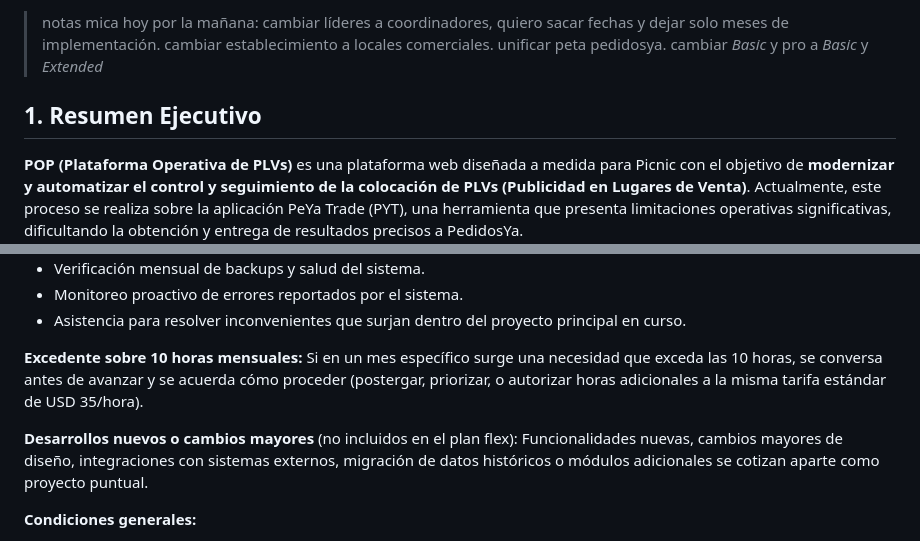
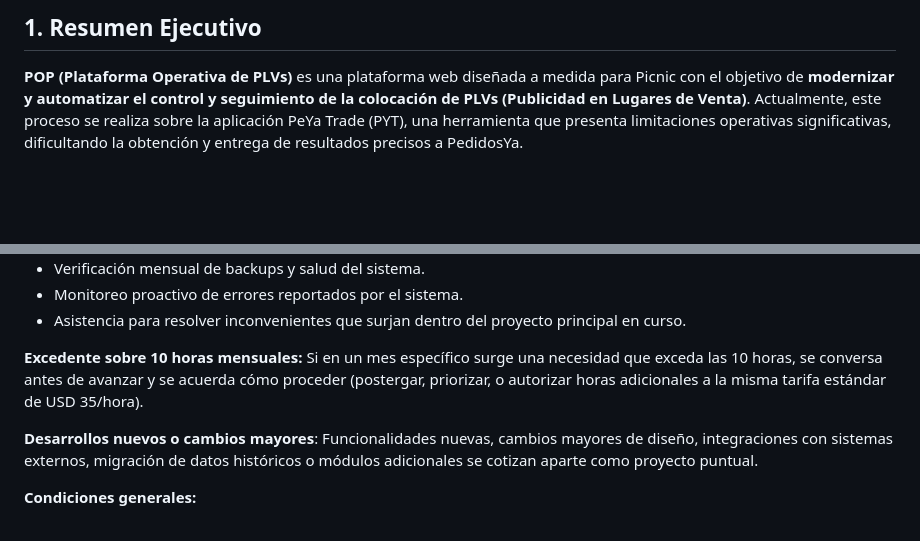
Before and after one commit to mica-92/pop, a Markdown page: POP_Propuesta_Final.md, 2 parts joined by grey strips. GitHub-like rendering; blank space fills up the shorter version.

Commit message:
plvs and others

```diff
--- a/POP_Propuesta_Final.md
+++ b/POP_Propuesta_Final.md
@@ -1,8 +1,4 @@
-
-
-> notas mica hoy por la mañana: cambiar líderes a coordinadores, quiero sacar fechas y dejar solo meses de implementación. cambiar establecimiento a locales comerciales. unificar peta pedidosya. cambiar _Basic_ y pro a _Basic_ y _Extended_
-
-## 1. Resumen Ejecutivo
+ ## 1. Resumen Ejecutivo
 
 **POP (Plataforma Operativa de PLVs)** es una plataforma web diseñada a medida para Picnic con el objetivo de **modernizar y automatizar el control y seguimiento de la colocación de PLVs (Publicidad en Lugares de Venta)**. Actualmente, este proceso se realiza sobre la aplicación PeYa Trade (PYT), una herramienta que presenta limitaciones operativas significativas, dificultando la obtención y entrega de resultados precisos a PedidosYa.
 
@@ -491,11 +486,9 @@ Una vez POP esté en producción, se ofrece un **plan flexible de mantenimiento
 - Monitoreo proactivo de errores reportados por el sistema.
 - Asistencia para resolver inconvenientes que surjan dentro del proyecto principal en curso.
 
-**Excedente sobre 10 horas mensuales:**
-Si en un mes específico surge una necesidad que exceda las 10 horas, se conversa antes de avanzar y se acuerda cómo proceder (postergar, priorizar, o autorizar horas adicionales a la misma tarifa estándar de USD 35/hora).
+**Excedente sobre 10 horas mensuales:** Si en un mes específico surge una necesidad que exceda las 10 horas, se conversa antes de avanzar y se acuerda cómo proceder (postergar, priorizar, o autorizar horas adicionales a la misma tarifa estándar de USD 35/hora).
 
-**Desarrollos nuevos o cambios mayores** (no incluidos en el plan flex):
-Funcionalidades nuevas, cambios mayores de diseño, integraciones con sistemas externos, migración de datos históricos o módulos adicionales se cotizan aparte como proyecto puntual.
+**Desarrollos nuevos o cambios mayores**: Funcionalidades nuevas, cambios mayores de diseño, integraciones con sistemas externos, migración de datos históricos o módulos adicionales se cotizan aparte como proyecto puntual.
 
 **Condiciones generales:**
 
```
Also changed, not shown: other parts of POP_Propuesta_Final.md (+2 -1 lines).
